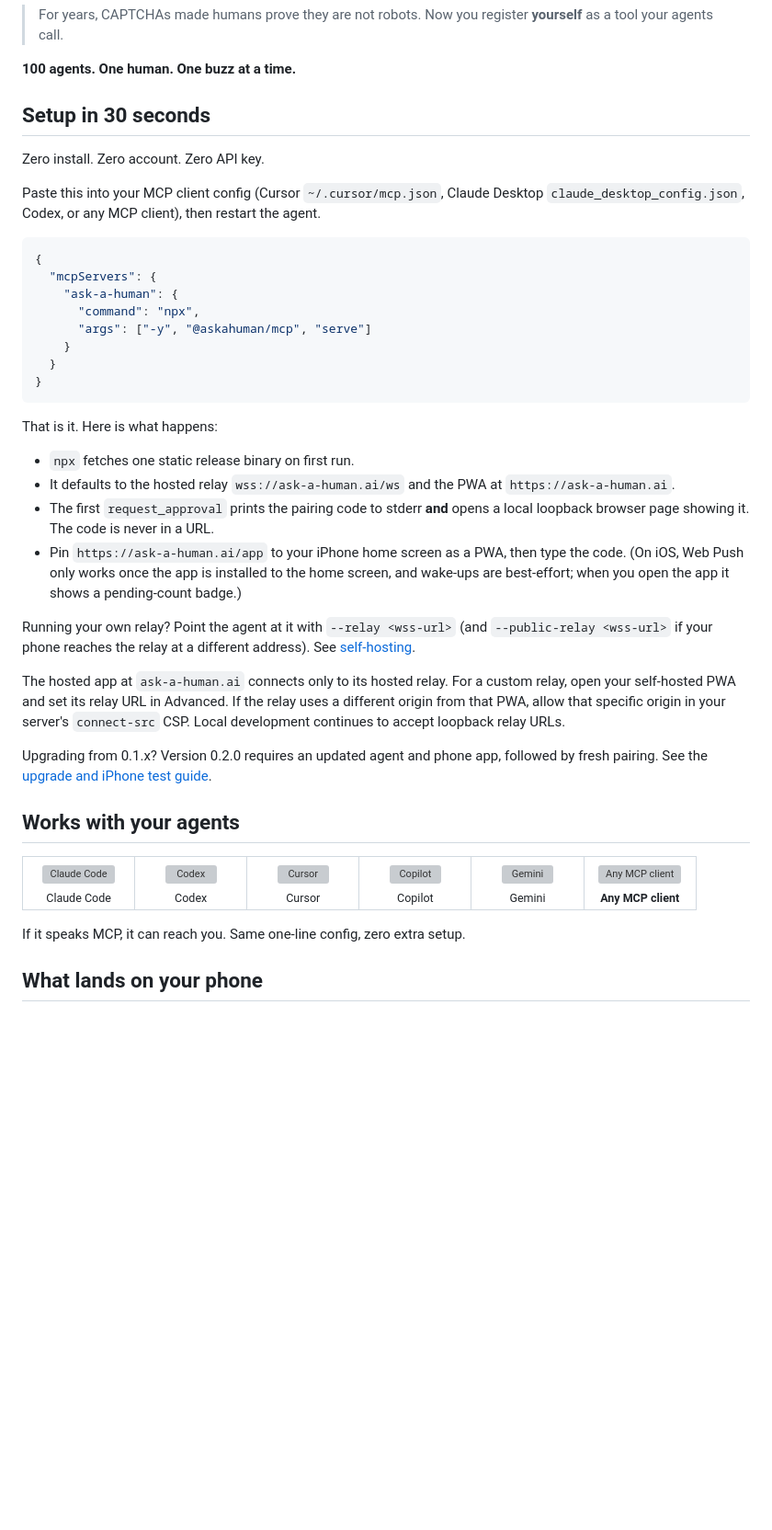
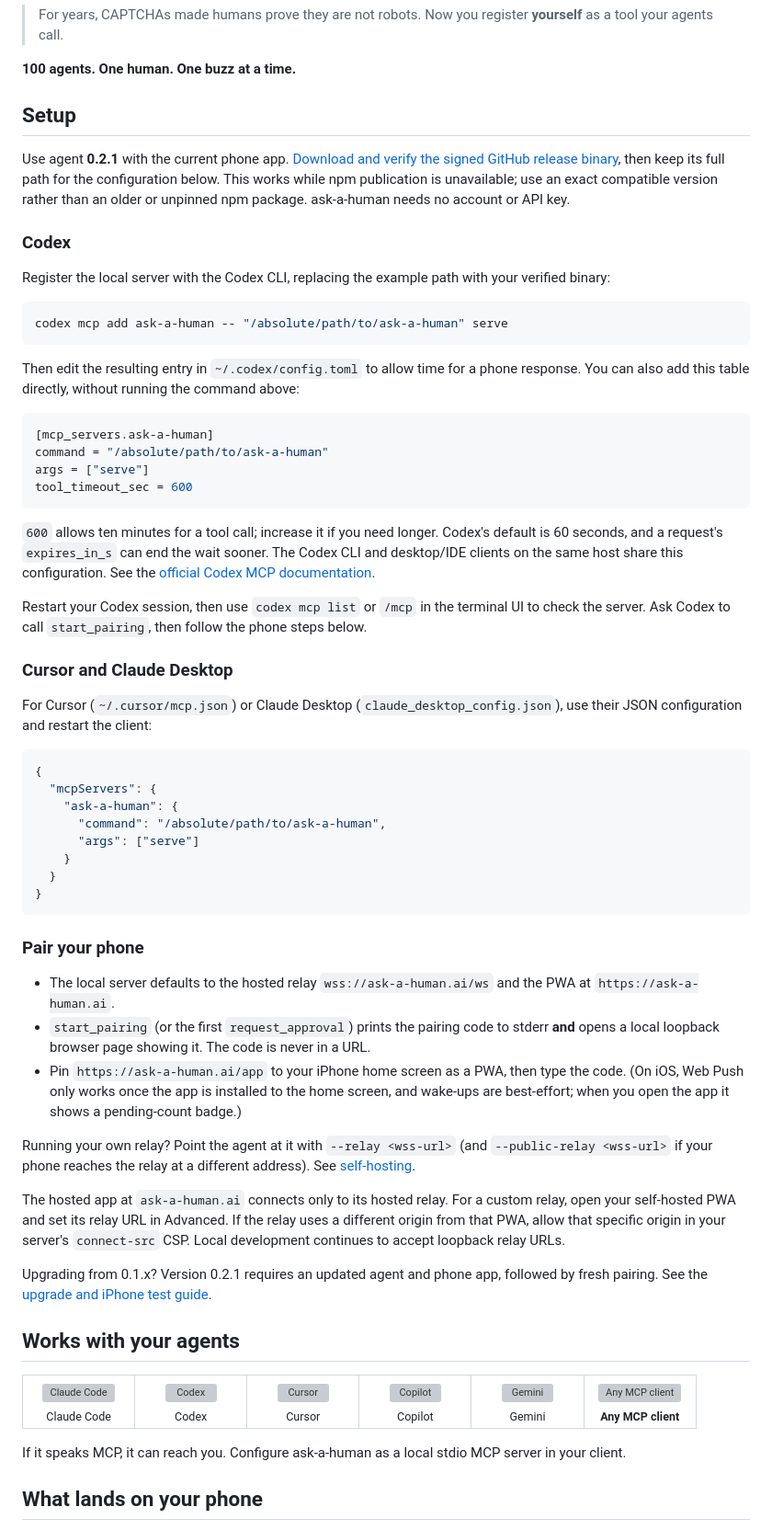
Before and after one commit to askahuman/askahuman, a Markdown page: README.md, the part around one of its changes. Shown at 92% size. GitHub-like rendering; blank space fills up the shorter version; grey boxes are pictures that could not be loaded.

Commit message:
Document Codex MCP setup and verified release installation (#63)

````diff
--- a/README.md
+++ b/README.md
@@ -38,35 +38,57 @@ So reach back. `ask-a-human` lets that one agent tap you on the shoulder: it pin
      terminal blocking on request_approval  ->  iPhone buzz + Yes/No card + tap  ->  terminal unblocks.
      Then drop in: <p align="center"><img src="https://ask-a-human.ai/demo.gif" width="720" alt="ask-a-human: an agent asks, your phone buzzes, you tap, it continues" /></p> -->
 
-## Setup in 30 seconds
+## Setup
 
-Zero install. Zero account. Zero API key.
+Use agent **0.2.1** with the current phone app. [Download and verify the signed GitHub release binary](docs/releases/0.2.1.md#upgrade), then keep its full path for the configuration below. This works while npm publication is unavailable; use an exact compatible version rather than an older or unpinned npm package. ask-a-human needs no account or API key.
 
-Paste this into your MCP client config (Cursor `~/.cursor/mcp.json`, Claude Desktop `claude_desktop_config.json`, Codex, or any MCP client), then restart the agent.
+### Codex
+
+Register the local server with the Codex CLI, replacing the example path with your verified binary:
+
+```sh
+codex mcp add ask-a-human -- "/absolute/path/to/ask-a-human" serve
+```
+
+Then edit the resulting entry in `~/.codex/config.toml` to allow time for a phone response. You can also add this table directly, without running the command above:
+
+```toml
+[mcp_servers.ask-a-human]
+command = "/absolute/path/to/ask-a-human"
+args = ["serve"]
+tool_timeout_sec = 600
+```
+
+`600` allows ten minutes for a tool call; increase it if you need longer. Codex's default is 60 seconds, and a request's `expires_in_s` can end the wait sooner. The Codex CLI and desktop/IDE clients on the same host share this configuration. See the [official Codex MCP documentation](https://developers.openai.com/codex/mcp).
+
+Restart your Codex session, then use `codex mcp list` or `/mcp` in the terminal UI to check the server. Ask Codex to call `start_pairing`, then follow the phone steps below.
+
+### Cursor and Claude Desktop
+
+For Cursor (`~/.cursor/mcp.json`) or Claude Desktop (`claude_desktop_config.json`), use their JSON configuration and restart the client:
 
 ```json
 {
   "mcpServers": {
     "ask-a-human": {
-      "command": "npx",
-      "args": ["-y", "@askahuman/mcp", "serve"]
+      "command": "/absolute/path/to/ask-a-human",
+      "args": ["serve"]
     }
   }
 }
 ```
 
-That is it. Here is what happens:
+### Pair your phone
 
-- `npx` fetches one static release binary on first run.
-- It defaults to the hosted relay `wss://ask-a-human.ai/ws` and the PWA at `https://ask-a-human.ai`.
-- The first `request_approval` prints the pairing code to stderr **and** opens a local loopback browser page showing it. The code is never in a URL.
+- The local server defaults to the hosted relay `wss://ask-a-human.ai/ws` and the PWA at `https://ask-a-human.ai`.
+- `start_pairing` (or the first `request_approval`) prints the pairing code to stderr **and** opens a local loopback browser page showing it. The code is never in a URL.
 - Pin `https://ask-a-human.ai/app` to your iPhone home screen as a PWA, then type the code. (On iOS, Web Push only works once the app is installed to the home screen, and wake-ups are best-effort; when you open the app it shows a pending-count badge.)
 
 Running your own relay? Point the agent at it with `--relay <wss-url>` (and `--public-relay <wss-url>` if your phone reaches the relay at a different address). See [self-hosting](#self-hosting).
 
 The hosted app at `ask-a-human.ai` connects only to its hosted relay. For a custom relay, open your self-hosted PWA and set its relay URL in Advanced. If the relay uses a different origin from that PWA, allow that specific origin in your server's `connect-src` CSP. Local development continues to accept loopback relay URLs.
 
-Upgrading from 0.1.x? Version 0.2.0 requires an updated agent and phone app, followed by fresh pairing. See the [upgrade and iPhone test guide](docs/releases/0.2.0.md).
+Upgrading from 0.1.x? Version 0.2.1 requires an updated agent and phone app, followed by fresh pairing. See the [upgrade and iPhone test guide](docs/releases/0.2.1.md).
 
 ## Works with your agents
 
@@ -81,7 +103,7 @@ Upgrading from 0.1.x? Version 0.2.0 requires an updated agent and phone app, fol
   </tr>
 </table>
 
-If it speaks MCP, it can reach you. Same one-line config, zero extra setup.
+If it speaks MCP, it can reach you. Configure ask-a-human as a local stdio MCP server in your client.
 
 ## What lands on your phone
 
````
Also changed, not shown: other parts of README.md (+5 -5 lines), docs/releases/0.2.1.md (+8 -6 lines).
